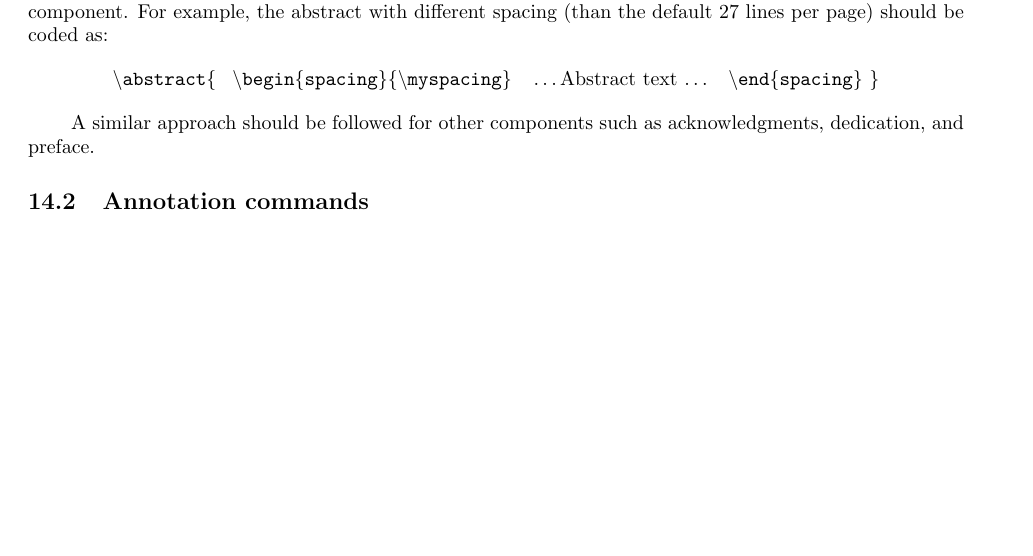
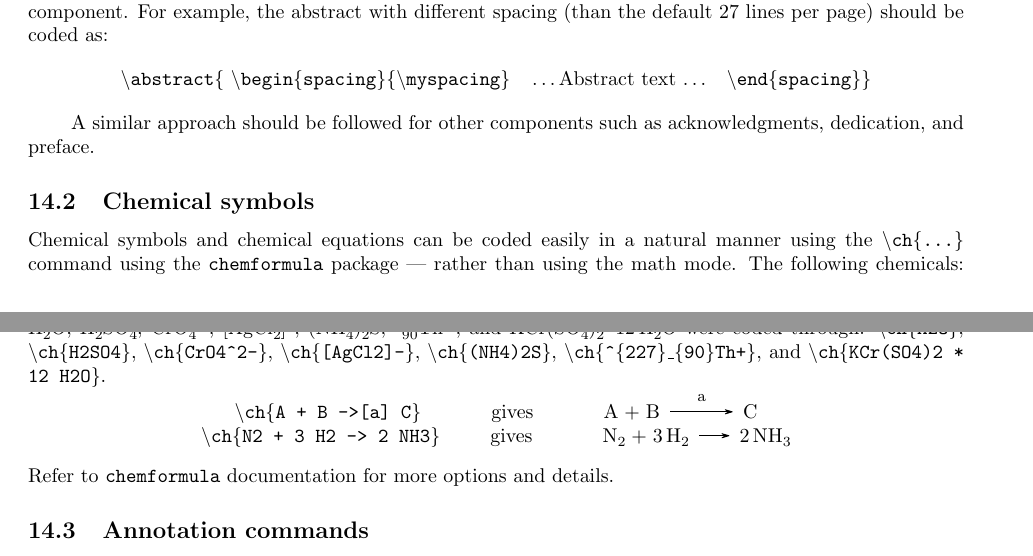
Before and after one commit to CIgathi/NDSU-Thesis-Class, a LaTeX thesis (ndsu-thesis-2022-documentation.tex): part of page 18 of 26 before the commit and two parts of pages 18 and 19 of 27 after it, the two joined at a grey line, cut so that both start at the same text, the shorter picture padded with empty space. The pictures show the PDF file ndsu-thesis-2022-documentation.pdf that the author committed with the source.

Commit message:
Chemical symbols
Chemical symbols and formula incorporated

```diff
--- a/ndsu-thesis-2022-documentation.tex
+++ b/ndsu-thesis-2022-documentation.tex
@@ -747,13 +748,24 @@ This \texttt{spacing} command should immediately follow \cmd{begin\{document\}}
 However, for the front matter, the {\tt spacing} environment should be enclosed within the front matter component. For example, the abstract with different spacing (than the default 27 lines per page) should be coded as:
 
 \begin{center}
-\cmd{abstract\{} \hspace{0.05cm}
+\cmd{abstract}\{
 \cmd{begin\{spacing\}\{\tb myspacing\}} \hspace{0.15cm}
 \ldots Abstract text \ldots \hspace{0.15cm}
-\cmd{end\{spacing\}} \}
+\cmd{end\{spacing\}}\}
 \end{center}
 
 A similar approach should be followed for other components such as acknowledgments, dedication, and preface.
+
+
+%-------------------------------------------
+\subsection{Chemical symbols}\index{chemical symbols}\index{chemical formula}
+Chemical symbols and chemical equations can be coded easily in a natural manner using the \cmd{ch\{\ldots\}} command using the \texttt{chemformula} package --- rather than using the math mode. The following chemicals: \ch{H2O}, \ch{H2SO4}, \ch{CrO4^2-}, \ch{[AgCl2]-}, \ch{(NH4)2S}, \ch{^{227}_{90}Th+}, and \ch{KCr(SO4)2 * 12 H2O} were coded through: \cmd{ch\{H2O\}}, \cmd{ch\{H2SO4\}}, \cmd{ch\{CrO4\textasciicircum2-\}}, \cmd{ch\{[AgCl2]-\}}, \cmd{ch\{(NH4)2S\}}, \cmd{ch\{\textasciicircum\{227\}\textunderscore\{90\}Th+\}}, and \cmd{ch\{KCr(SO4)2 * 12 H2O\}}.
+\vspace{-2ex}
+\begin{center}
+\cmd{ch\{A + B ->[a] C\}} \hspace{1cm} gives \hspace{1cm} \ch{A + B ->[a] C}\\
+\cmd{ch\{N2 + 3 H2 -> 2 NH3\}} \hspace{0.65cm} gives \hspace{1cm} \ch{N2 + 3 H2 -> 2 NH3}
+\end{center}
+Refer to \texttt{chemformula} documentation for more options and details.
 
 %-------------------------------------------
 \subsection{Annotation commands}
```
Also changed, not shown: ndsu-example.tex (+3 -1 lines), ndsu-thesis-2022.cls (+7 -2 lines), ndsu-example.pdf, ndsu-thesis-2022-documentation.pdf, ndsu-thesis-2022-documentation.tex (13 more changed lines), 1 other file.
